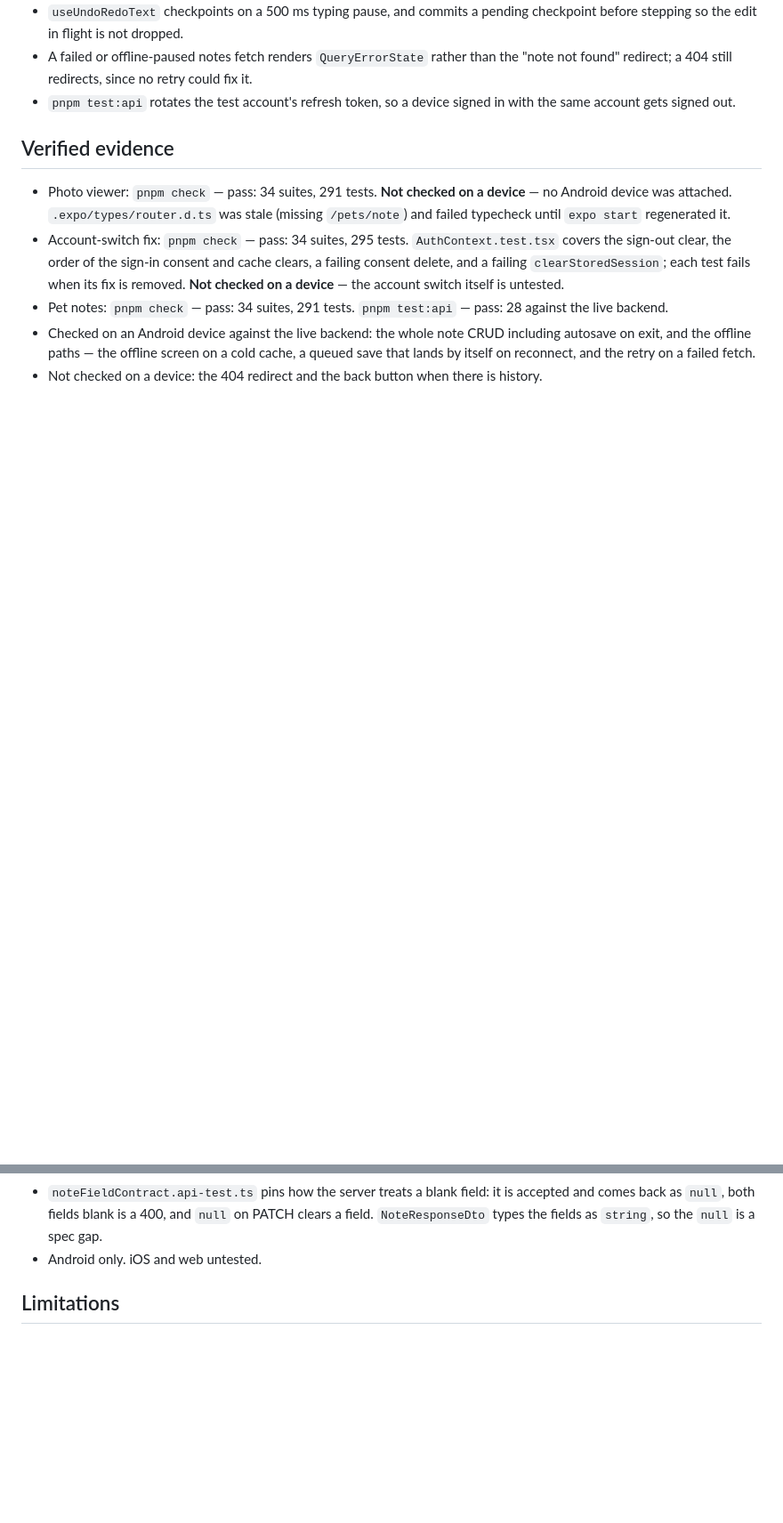
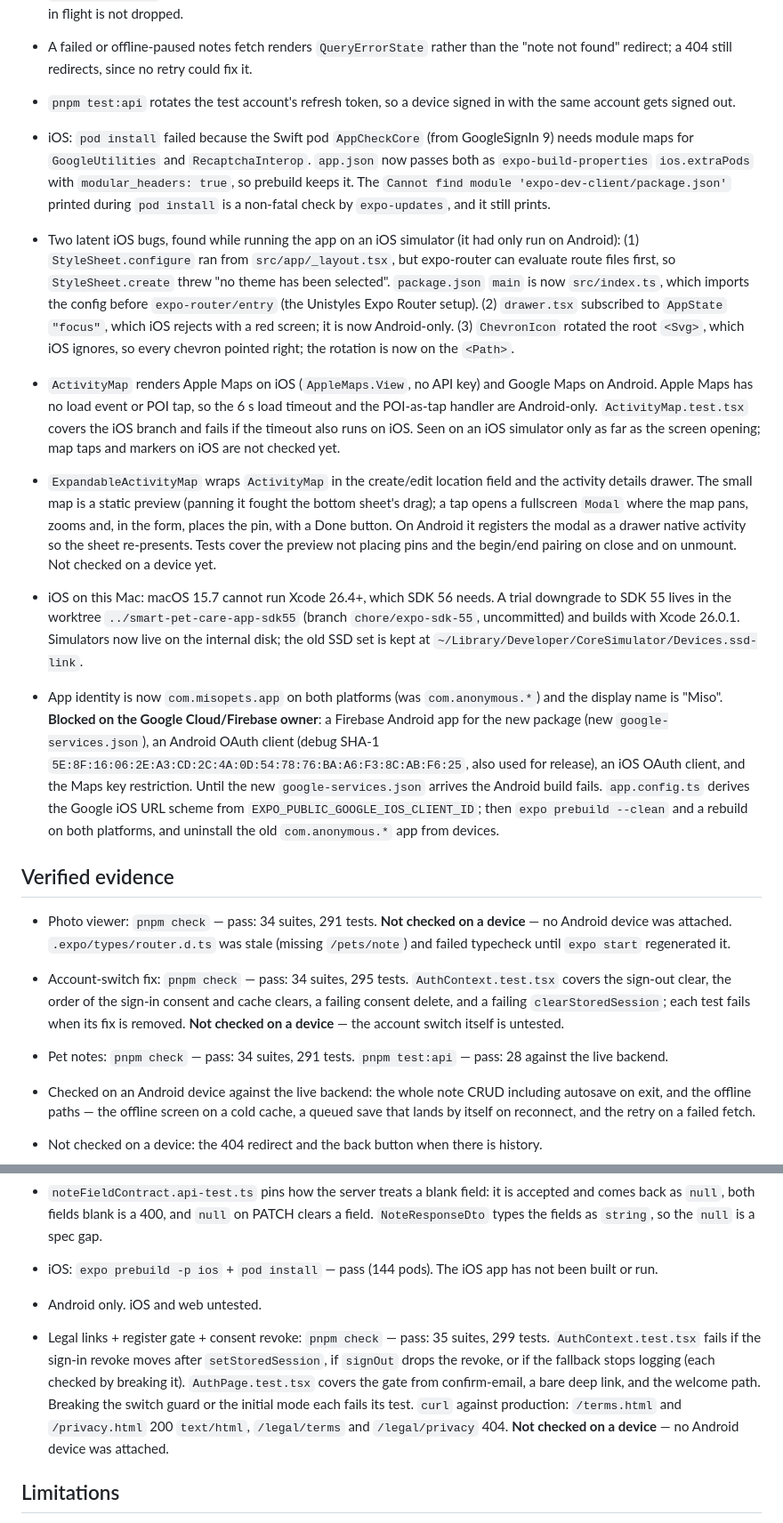
Before and after one commit to Gmust/smart-pet-care-app, a Markdown page: docs/HANDOFF.md, 2 parts joined by grey strips. Shown at 89% size. GitHub-like rendering; blank space fills up the shorter version.

Commit message:
docs: update handoff for legal links, iOS fixes, maps and app rename
Co-Authored-By: Claude Opus 5.5 <noreply@anthropic.com>

```diff
--- a/docs/HANDOFF.md
+++ b/docs/HANDOFF.md
@@ -36,6 +53,45 @@ Keep it short and factual: what is true now, what was actually verified, what is
   "note not found" redirect; a 404 still redirects, since no retry could fix it.
 - `pnpm test:api` rotates the test account's refresh token, so a device signed in with the
   same account gets signed out.
+
+- iOS: `pod install` failed because the Swift pod `AppCheckCore` (from GoogleSignIn 9) needs
+  module maps for `GoogleUtilities` and `RecaptchaInterop`. `app.json` now passes both as
+  `expo-build-properties` `ios.extraPods` with `modular_headers: true`, so prebuild keeps it.
+  The `Cannot find module 'expo-dev-client/package.json'` printed during `pod install` is a
+  non-fatal check by `expo-updates`, and it still prints.
+
+- Two latent iOS bugs, found while running the app on an iOS simulator (it had only run on
+  Android): (1) `StyleSheet.configure` ran from `src/app/_layout.tsx`, but expo-router can
+  evaluate route files first, so `StyleSheet.create` threw "no theme has been selected".
+  `package.json` `main` is now `src/index.ts`, which imports the config before
+  `expo-router/entry` (the Unistyles Expo Router setup). (2) `drawer.tsx` subscribed to
+  `AppState` `"focus"`, which iOS rejects with a red screen; it is now Android-only.
+  (3) `ChevronIcon` rotated the root `<Svg>`, which iOS ignores, so every chevron pointed
+  right; the rotation is now on the `<Path>`.
+- `ActivityMap` renders Apple Maps on iOS (`AppleMaps.View`, no API key) and Google Maps on
+  Android. Apple Maps has no load event or POI tap, so the 6 s load timeout and the POI-as-tap
+  handler are Android-only. `ActivityMap.test.tsx` covers the iOS branch and fails if the
+  timeout also runs on iOS. Seen on an iOS simulator only as far as the screen opening; map
+  taps and markers on iOS are not checked yet.
+- `ExpandableActivityMap` wraps `ActivityMap` in the create/edit location field and the
+  activity details drawer. The small map is a static preview (panning it fought the bottom
+  sheet's drag); a tap opens a fullscreen `Modal` where the map pans, zooms and, in the form,
+  places the pin, with a Done button. On Android it registers the modal as a drawer native
+  activity so the sheet re-presents. Tests cover the preview not placing pins and the
+  begin/end pairing on close and on unmount. Not checked on a device yet.
+- iOS on this Mac: macOS 15.7 cannot run Xcode 26.4+, which SDK 56 needs. A trial downgrade to
+  SDK 55 lives in the worktree `../smart-pet-care-app-sdk55` (branch `chore/expo-sdk-55`,
+  uncommitted) and builds with Xcode 26.0.1. Simulators now live on the internal disk; the old
+  SSD set is kept at `~/Library/Developer/CoreSimulator/Devices.ssd-link`.
+
+- App identity is now `com.misopets.app` on both platforms (was `com.anonymous.*`) and the
+  display name is "Miso". **Blocked on the Google Cloud/Firebase owner**: a Firebase Android
+  app for the new package (new `google-services.json`), an Android OAuth client (debug SHA-1
+  `5E:8F:16:06:2E:A3:CD:2C:4A:0D:54:78:76:BA:A6:F3:8C:AB:F6:25`, also used for release), an
+  iOS OAuth client, and the Maps key restriction. Until the new `google-services.json` arrives
+  the Android build fails. `app.config.ts` derives the Google iOS URL scheme from
+  `EXPO_PUBLIC_GOOGLE_IOS_CLIENT_ID`; then `expo prebuild --clean` and a rebuild on both
+  platforms, and uninstall the old `com.anonymous.*` app from devices.
 
 ## Verified evidence
 
@@ -54,7 +110,17 @@ Keep it short and factual: what is true now, what was actually verified, what is
 - `noteFieldContract.api-test.ts` pins how the server treats a blank field: it is accepted
   and comes back as `null`, both fields blank is a 400, and `null` on PATCH clears a field.
   `NoteResponseDto` types the fields as `string`, so the `null` is a spec gap.
+- iOS: `expo prebuild -p ios` + `pod install` — pass (144 pods). The iOS app has not been built
+  or run.
 - Android only. iOS and web untested.
+
+- Legal links + register gate + consent revoke: `pnpm check` — pass: 35 suites, 299 tests.
+  `AuthContext.test.tsx` fails if the sign-in revoke moves after `setStoredSession`, if
+  `signOut` drops the revoke, or if the fallback stops logging (each checked by breaking it).
+  `AuthPage.test.tsx` covers the gate from confirm-email, a bare deep link, and the welcome
+  path. Breaking the switch guard or the initial mode each fails its test. `curl` against production:
+  `/terms.html` and `/privacy.html` 200 `text/html`, `/legal/terms` and `/legal/privacy` 404.
+  **Not checked on a device** — no Android device was attached.
 
 ## Limitations
 
```
Also changed, not shown: other parts of docs/HANDOFF.md (+28 -4 lines).
